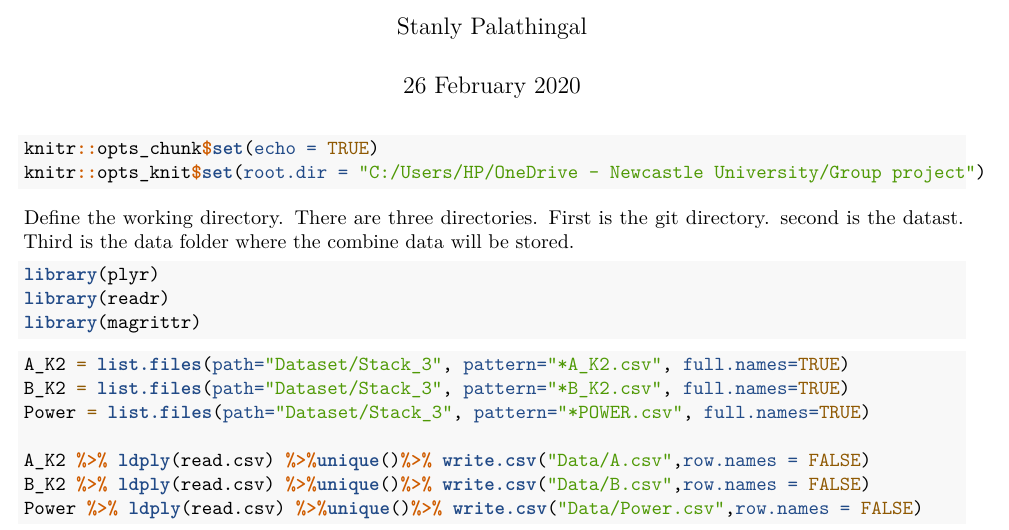
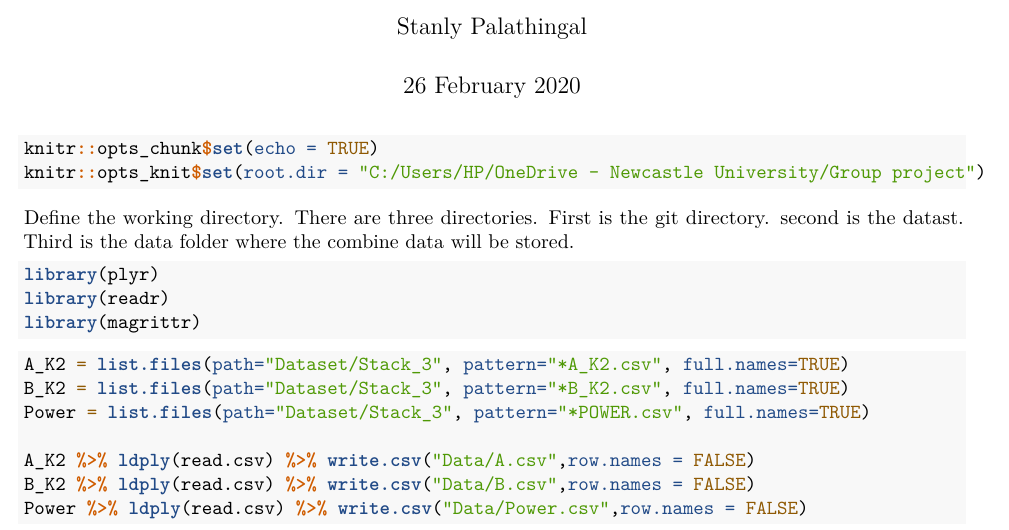
Before and after one commit to nshyam97/Grop, an R Markdown document (merging.Rmd): part of the page, cut so that both start at the same text. Rendered offline with R 4.5, knitr and Pandoc, then LaTeX, with nearby package versions.

Commit message:
Revert "Update merging.Rmd"
This reverts commit 469711a5e56e8ca46fc00e496cbcdf5723c945be.

````diff
--- a/merging.Rmd
+++ b/merging.Rmd
@@ -27,11 +27,7 @@ A_K2 = list.files(path="Dataset/Stack_3", pattern="*A_K2.csv", full.names=TRUE)
 B_K2 = list.files(path="Dataset/Stack_3", pattern="*B_K2.csv", full.names=TRUE)
 Power = list.files(path="Dataset/Stack_3", pattern="*POWER.csv", full.names=TRUE)
 
-A_K2 %>% ldply(read.csv) %>%unique()%>% write.csv("Data/A.csv",row.names = FALSE)
-B_K2 %>% ldply(read.csv) %>%unique()%>% write.csv("Data/B.csv",row.names = FALSE)
-Power %>% ldply(read.csv) %>%unique()%>% write.csv("Data/Power.csv",row.names = FALSE)
-
-
-
-
+A_K2 %>% ldply(read.csv) %>% write.csv("Data/A.csv",row.names = FALSE)
+B_K2 %>% ldply(read.csv) %>% write.csv("Data/B.csv",row.names = FALSE)
+Power %>% ldply(read.csv) %>% write.csv("Data/Power.csv",row.names = FALSE)
 ```
````
Also changed, not shown: merging.Rmd (2 more changed lines).
